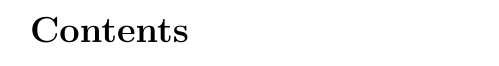
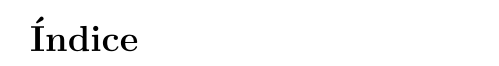
Before and after one commit to ericlesaquiles/Otimizacao-por-restricoes-logicas, a LaTeX document (doc/Intro/Intro.tex, which reads doc/header.tex): part of page 1 of 4, cut at the place of the change. Compiled offline with pdfLaTeX.

Commit message:
Change contents to indice

```diff
--- a/doc/header.tex
+++ b/doc/header.tex
@@ -98,4 +98,4 @@
 
 \hypersetup{colorlinks=true}
 
-\makeindex
+\renewcommand*\contentsname{Índice}
```
Also changed, not shown: doc/Complete/Complete.pdf.
